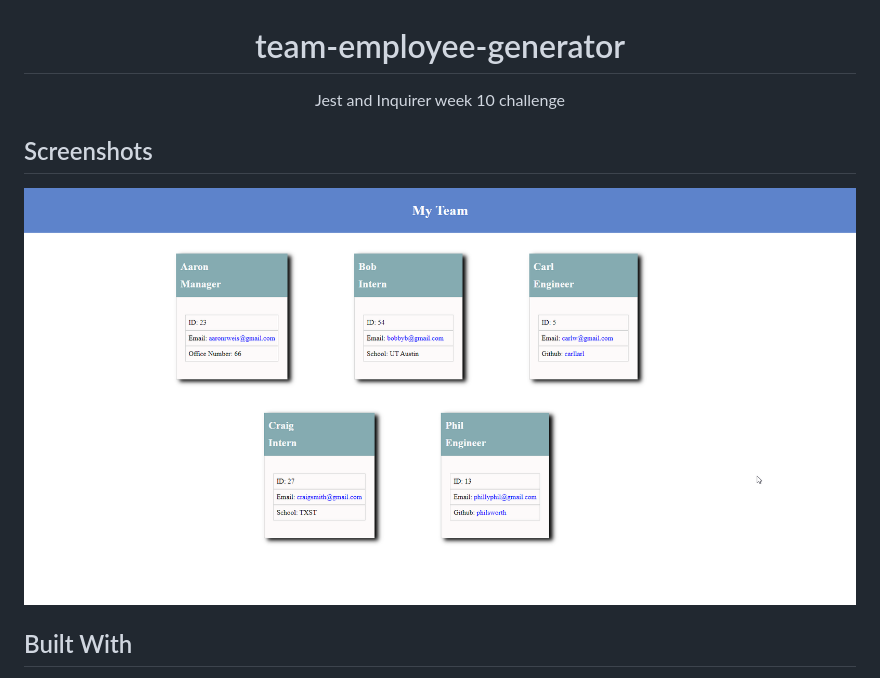
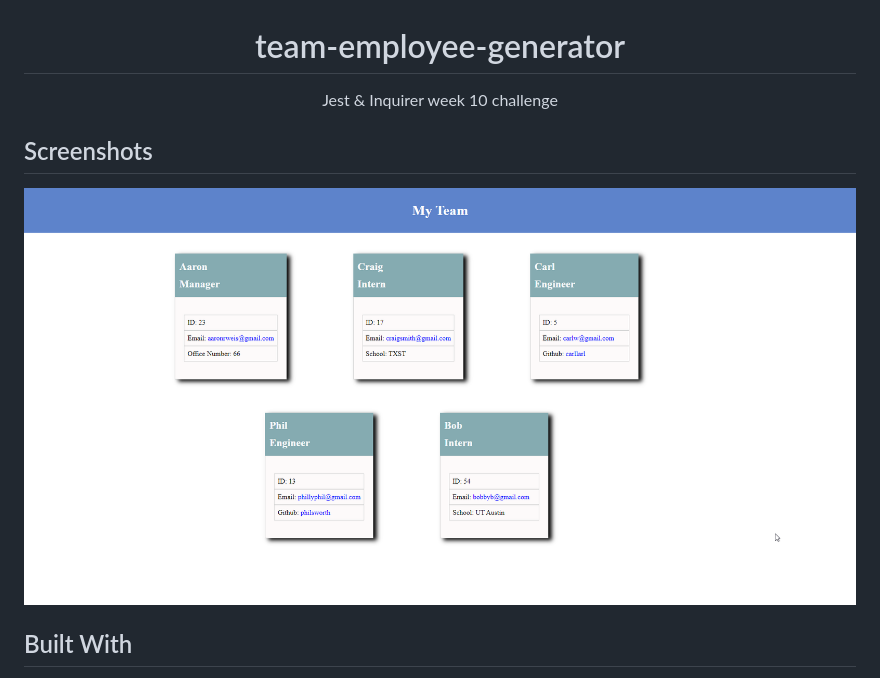
Before and after one commit to nofutofu/team-employee-generator, a Markdown page: README.md, the part around the change. Rendered like a GitHub page; pictures changed too: assets/screenshots/1.png.

```diff
--- a/README.md
+++ b/README.md
@@ -1,6 +1,6 @@
 <h1 align="center">team-employee-generator</h1>
 
-<p align="center">Jest and Inquirer week 10 challenge<project-description></p>
+<p align="center">Jest & Inquirer week 10 challenge<project-description></p>
 
 ## Screenshots
 
```
Also changed, not shown: 2 other files.
